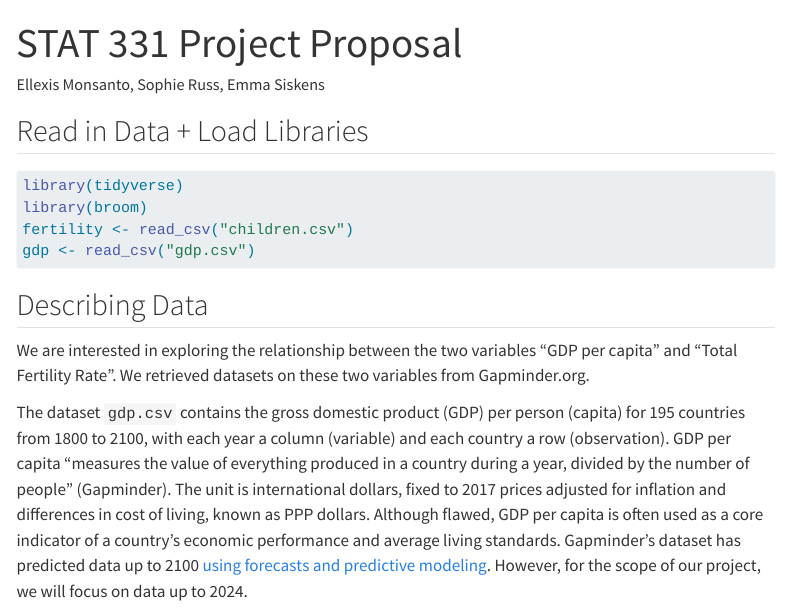
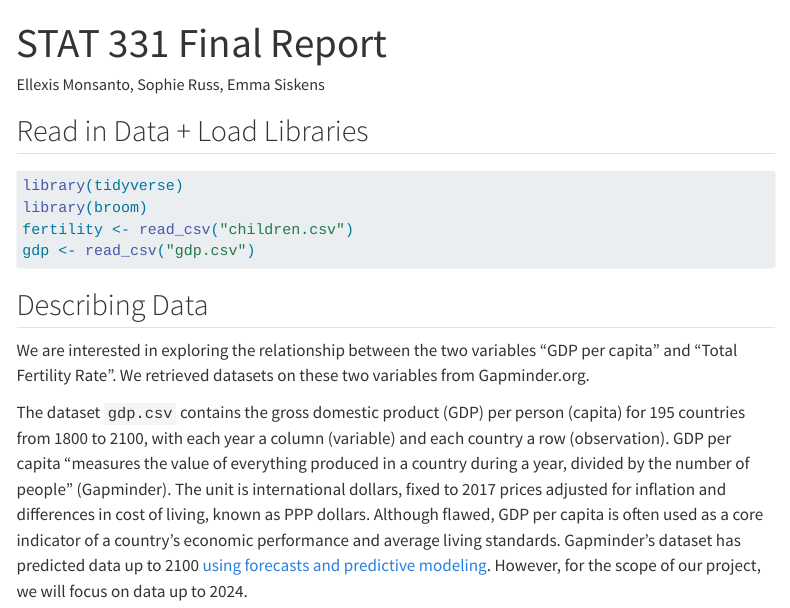
Before and after one commit to sophieruss/stats331, a Quarto document (STAT331_Final_Report.qmd): the page in a window 1100 px wide, from its top. Rendered offline with R 4.5, knitr and Pandoc in place of Quarto, with nearby package versions; menus at the side of the page are left out.

Commit message:
changed title in qmd

```diff
--- a/STAT331_Final_Report.qmd
+++ b/STAT331_Final_Report.qmd
@@ -1,5 +1,5 @@
 ---
-title: "STAT 331 Project Proposal"
+title: "STAT 331 Final Report"
 author: "Ellexis Monsanto, Sophie Russ, Emma Siskens"
 format:
   html:
```
Also changed, not shown: STAT331_Final_Report.html (added).
